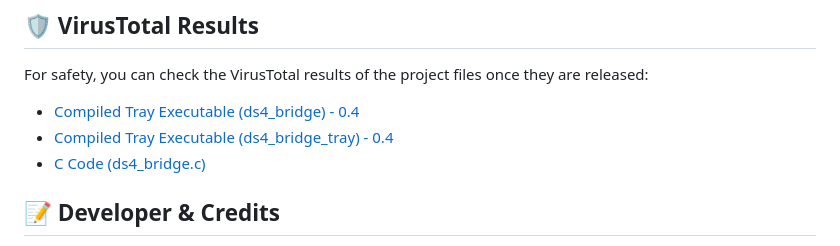
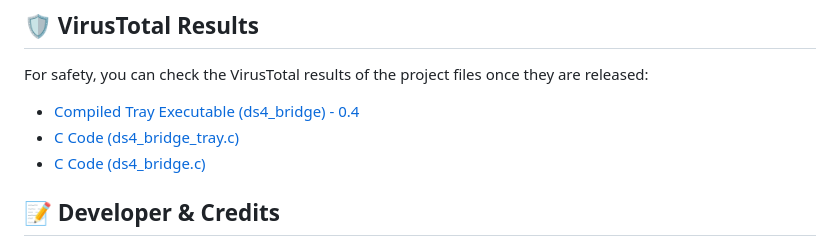
Before and after one commit to engineer948/ds4-bridge-linux, a Markdown page: README.md, the part around the change. Rendered like a GitHub page.

```diff
--- a/README.md
+++ b/README.md
@@ -115,7 +115,7 @@ To run it directly from the terminal (note: sometimes `root` (sudo) permissions
 For safety, you can check the VirusTotal results of the project files once they are released:
 
 * [Compiled Tray Executable (ds4_bridge) - 0.4](https://www.virustotal.com/gui/file/c703682bd63ca356d0b0b33d7a72a49ae93fa37a79953745fcc137bc3c5fc574?nocache=1)
-* [Compiled Tray Executable (ds4_bridge_tray) - 0.4](https://www.virustotal.com/gui/file/412c9bf6384fbbe5da016ae14ade9de38b78aeefc89c1ebe4bff72eddba74c85?nocache=1)
+* [C Code (ds4_bridge_tray.c)](https://www.virustotal.com/gui/file/412c9bf6384fbbe5da016ae14ade9de38b78aeefc89c1ebe4bff72eddba74c85?nocache=1)
 * [C Code (ds4_bridge.c)](https://www.virustotal.com/gui/file/a9eb9f9c5ca37aae0ed4147a5cd2fa017351c567e319d53307ce87ea43f34f8b?nocache=1)
 
 ## 📝 Developer & Credits
```
